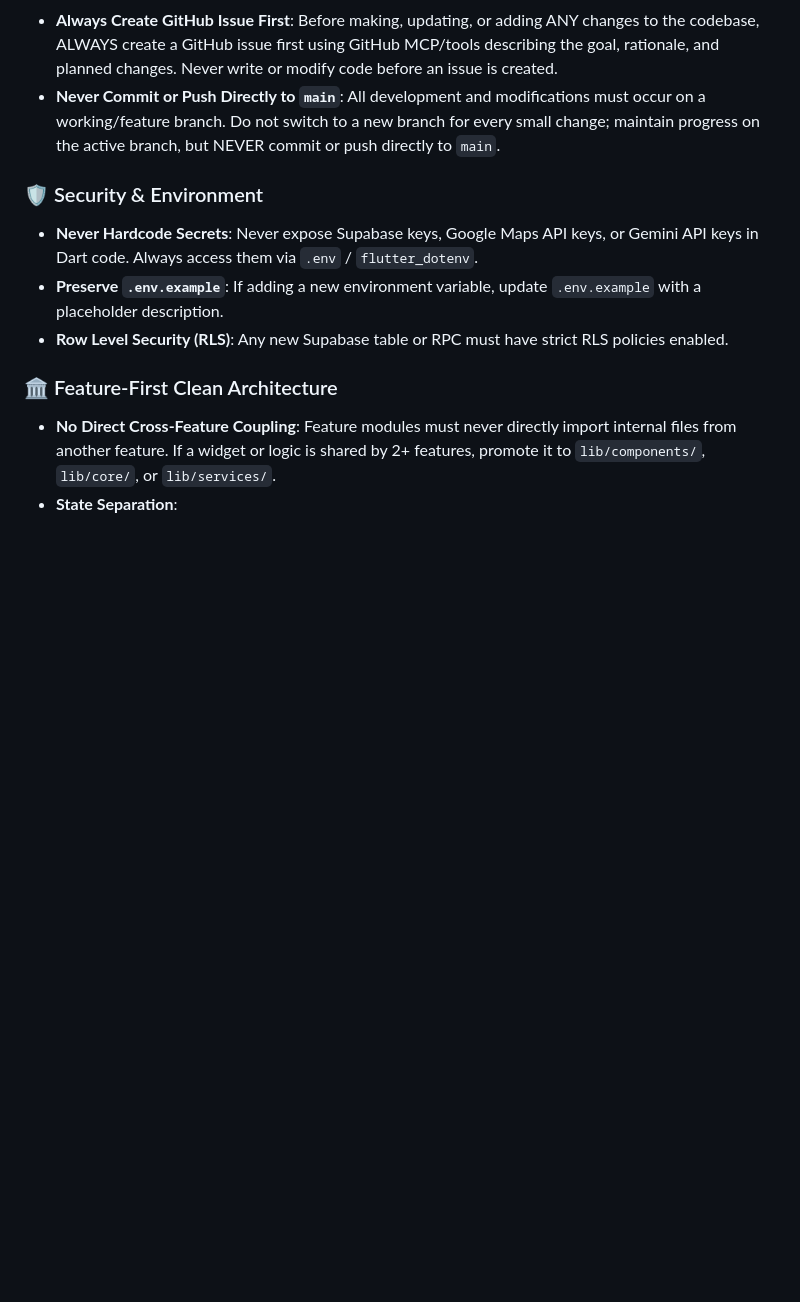
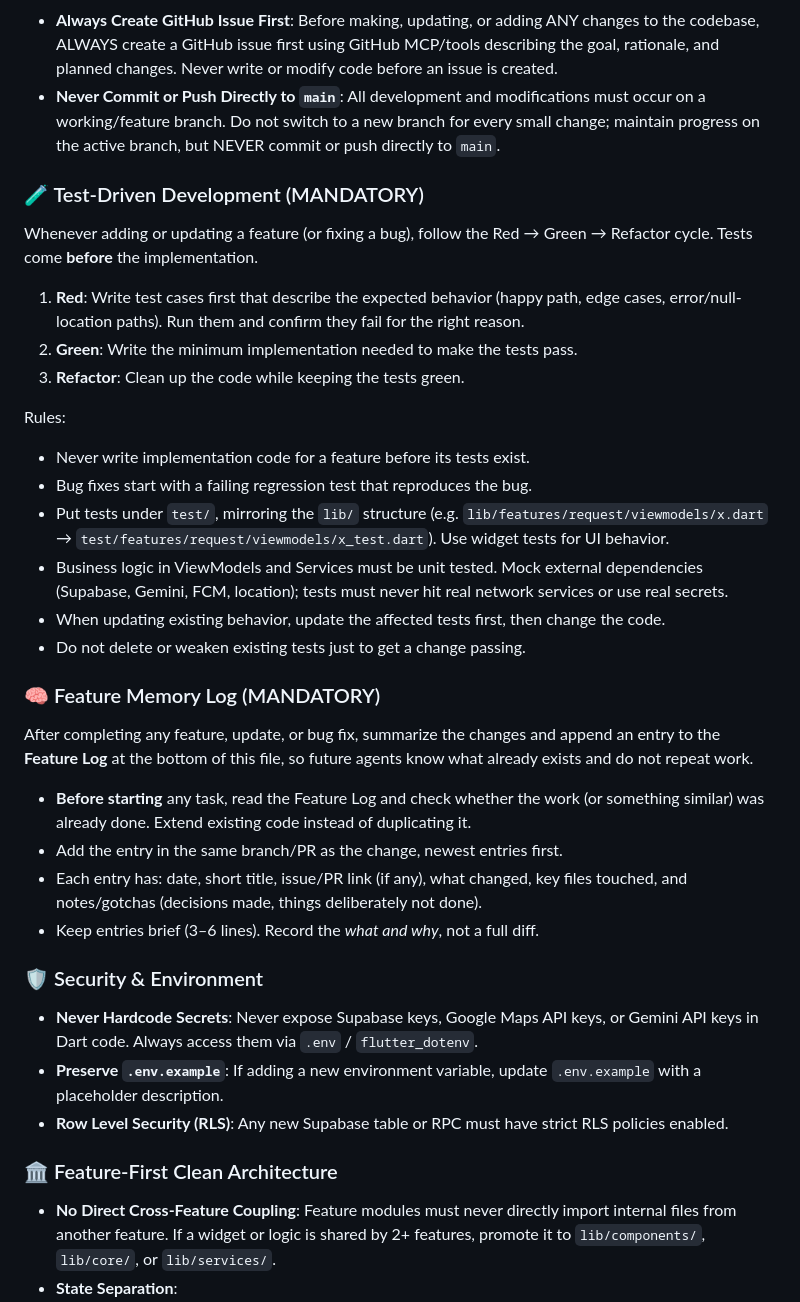
Before and after one commit to sufyankamil/ai-civicnet, a Markdown page: AGENTS.md, the part around one of its changes. Rendered like a GitHub page; blank space fills up the shorter version.

```diff
--- a/AGENTS.md
+++ b/AGENTS.md
@@ -50,6 +50,27 @@ lib/
 - **Always Create GitHub Issue First**: Before making, updating, or adding ANY changes to the codebase, ALWAYS create a GitHub issue first using GitHub MCP/tools describing the goal, rationale, and planned changes. Never write or modify code before an issue is created.
 - **Never Commit or Push Directly to `main`**: All development and modifications must occur on a working/feature branch. Do not switch to a new branch for every small change; maintain progress on the active branch, but NEVER commit or push directly to `main`.
 
+### 🧪 Test-Driven Development (MANDATORY)
+Whenever adding or updating a feature (or fixing a bug), follow the Red → Green → Refactor cycle. Tests come **before** the implementation.
+1. **Red**: Write test cases first that describe the expected behavior (happy path, edge cases, error/null-location paths). Run them and confirm they fail for the right reason.
+2. **Green**: Write the minimum implementation needed to make the tests pass.
+3. **Refactor**: Clean up the code while keeping the tests green.
+
+Rules:
+- Never write implementation code for a feature before its tests exist.
+- Bug fixes start with a failing regression test that reproduces the bug.
+- Put tests under `test/`, mirroring the `lib/` structure (e.g. `lib/features/request/viewmodels/x.dart` → `test/features/request/viewmodels/x_test.dart`). Use widget tests for UI behavior.
+- Business logic in ViewModels and Services must be unit tested. Mock external dependencies (Supabase, Gemini, FCM, location); tests must never hit real network services or use real secrets.
+- When updating existing behavior, update the affected tests first, then change the code.
+- Do not delete or weaken existing tests just to get a change passing.
+
+### 🧠 Feature Memory Log (MANDATORY)
+After completing any feature, update, or bug fix, summarize the changes and append an entry to the **Feature Log** at the bottom of this file, so future agents know what already exists and do not repeat work.
+- **Before starting** any task, read the Feature Log and check whether the work (or something similar) was already done. Extend existing code instead of duplicating it.
+- Add the entry in the same branch/PR as the change, newest entries first.
+- Each entry has: date, short title, issue/PR link (if any), what changed, key files touched, and notes/gotchas (decisions made, things deliberately not done).
+- Keep entries brief (3–6 lines). Record the *what and why*, not a full diff.
+
 ### 🛡️ Security & Environment
 - **Never Hardcode Secrets**: Never expose Supabase keys, Google Maps API keys, or Gemini API keys in Dart code. Always access them via `.env` / `flutter_dotenv`.
 - **Preserve `.env.example`**: If adding a new environment variable, update `.env.example` with a placeholder description.
```
Also changed, not shown: other parts of AGENTS.md (+30 -4 lines).
